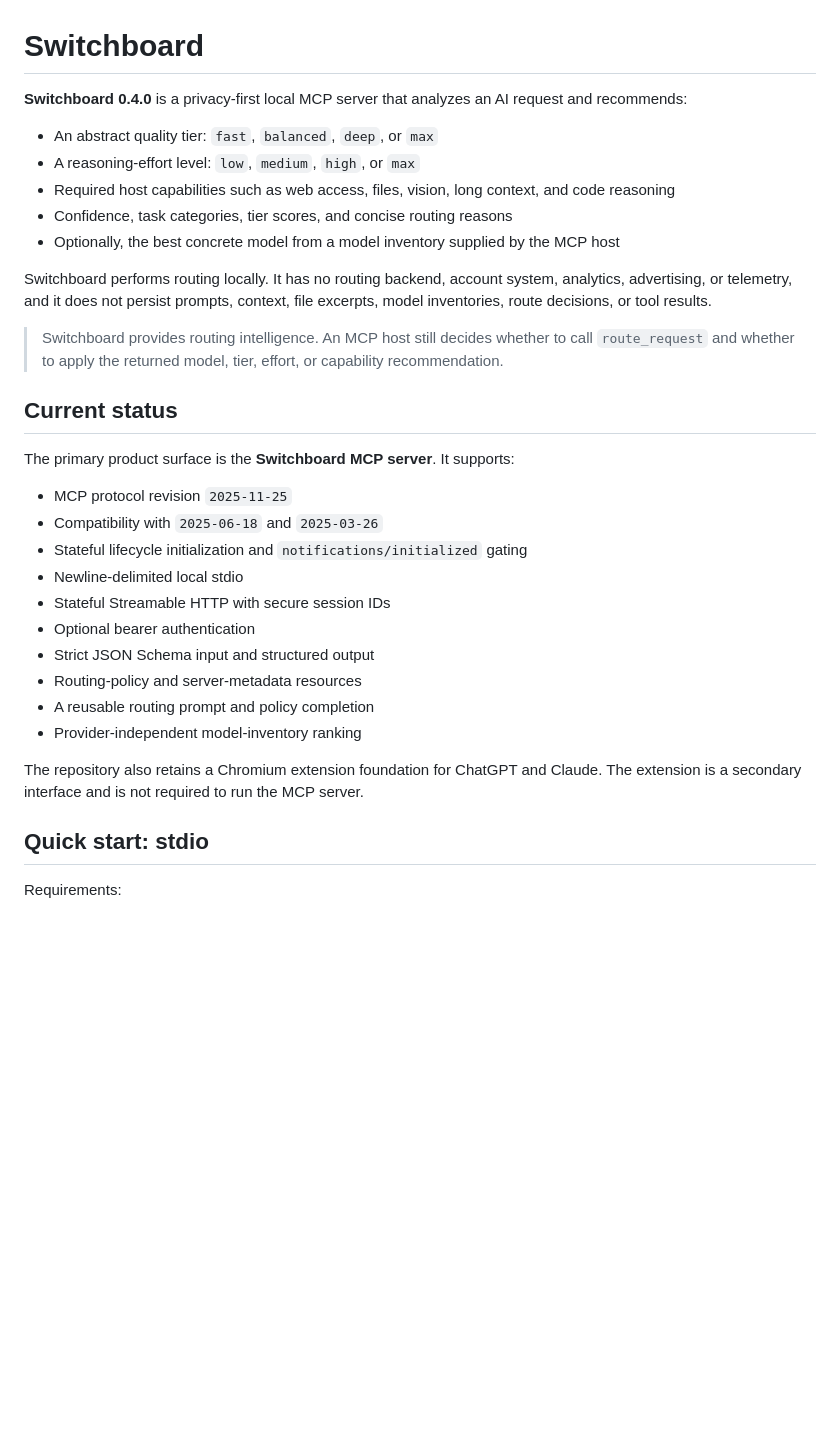
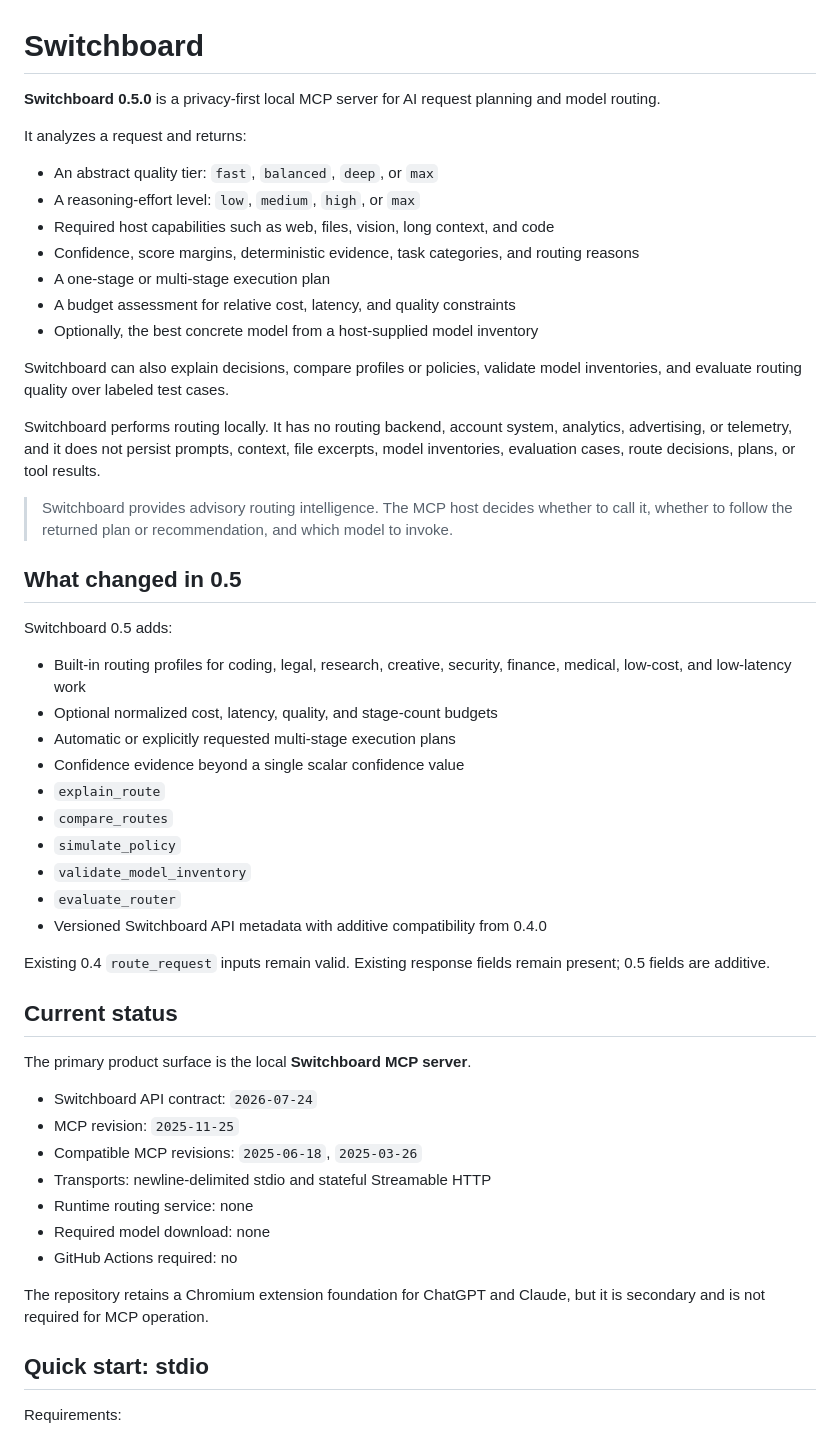
Before and after one commit to zgbrenner/switchboard, a Markdown page: README.md, the part around one of its changes. GitHub-like rendering; blank space fills up the shorter version.

Commit message:
Document Switchboard MCP 0.5

```diff
--- a/README.md
+++ b/README.md
@@ -1,33 +1,53 @@
 # Switchboard
 
-**Switchboard 0.4.0** is a privacy-first local MCP server that analyzes an AI request and recommends:
+**Switchboard 0.5.0** is a privacy-first local MCP server for AI request planning and model routing.
+
+It analyzes a request and returns:
 
 - An abstract quality tier: `fast`, `balanced`, `deep`, or `max`
 - A reasoning-effort level: `low`, `medium`, `high`, or `max`
-- Required host capabilities such as web access, files, vision, long context, and code reasoning
-- Confidence, task categories, tier scores, and concise routing reasons
-- Optionally, the best concrete model from a model inventory supplied by the MCP host
+- Required host capabilities such as web, files, vision, long context, and code
+- Confidence, score margins, deterministic evidence, task categories, and routing reasons
+- A one-stage or multi-stage execution plan
+- A budget assessment for relative cost, latency, and quality constraints
+- Optionally, the best concrete model from a host-supplied model inventory
 
-Switchboard performs routing locally. It has no routing backend, account system, analytics, advertising, or telemetry, and it does not persist prompts, context, file excerpts, model inventories, route decisions, or tool results.
+Switchboard can also explain decisions, compare profiles or policies, validate model inventories, and evaluate routing quality over labeled test cases.
 
-> Switchboard provides routing intelligence. An MCP host still decides whether to call `route_request` and whether to apply the returned model, tier, effort, or capability recommendation.
+Switchboard performs routing locally. It has no routing backend, account system, analytics, advertising, or telemetry, and it does not persist prompts, context, file excerpts, model inventories, evaluation cases, route decisions, plans, or tool results.
+
+> Switchboard provides advisory routing intelligence. The MCP host decides whether to call it, whether to follow the returned plan or recommendation, and which model to invoke.
+
+## What changed in 0.5
+
+Switchboard 0.5 adds:
+
+- Built-in routing profiles for coding, legal, research, creative, security, finance, medical, low-cost, and low-latency work
+- Optional normalized cost, latency, quality, and stage-count budgets
+- Automatic or explicitly requested multi-stage execution plans
+- Confidence evidence beyond a single scalar confidence value
+- `explain_route`
+- `compare_routes`
+- `simulate_policy`
+- `validate_model_inventory`
+- `evaluate_router`
+- Versioned Switchboard API metadata with additive compatibility from 0.4.0
+
+Existing 0.4 `route_request` inputs remain valid. Existing response fields remain present; 0.5 fields are additive.
 
 ## Current status
 
-The primary product surface is the **Switchboard MCP server**. It supports:
+The primary product surface is the local **Switchboard MCP server**.
 
-- MCP protocol revision `2025-11-25`
-- Compatibility with `2025-06-18` and `2025-03-26`
-- Stateful lifecycle initialization and `notifications/initialized` gating
-- Newline-delimited local stdio
-- Stateful Streamable HTTP with secure session IDs
-- Optional bearer authentication
-- Strict JSON Schema input and structured output
-- Routing-policy and server-metadata resources
-- A reusable routing prompt and policy completion
-- Provider-independent model-inventory ranking
+- Switchboard API contract: `2026-07-24`
+- MCP revision: `2025-11-25`
+- Compatible MCP revisions: `2025-06-18`, `2025-03-26`
+- Transports: newline-delimited stdio and stateful Streamable HTTP
+- Runtime routing service: none
+- Required model download: none
+- GitHub Actions required: no
 
-The repository also retains a Chromium extension foundation for ChatGPT and Claude. The extension is a secondary interface and is not required to run the MCP server.
+The repository retains a Chromium extension foundation for ChatGPT and Claude, but it is secondary and is not required for MCP operation.
 
 ## Quick start: stdio
 
```
Also changed, not shown: other parts of README.md (+140 -90 lines).
